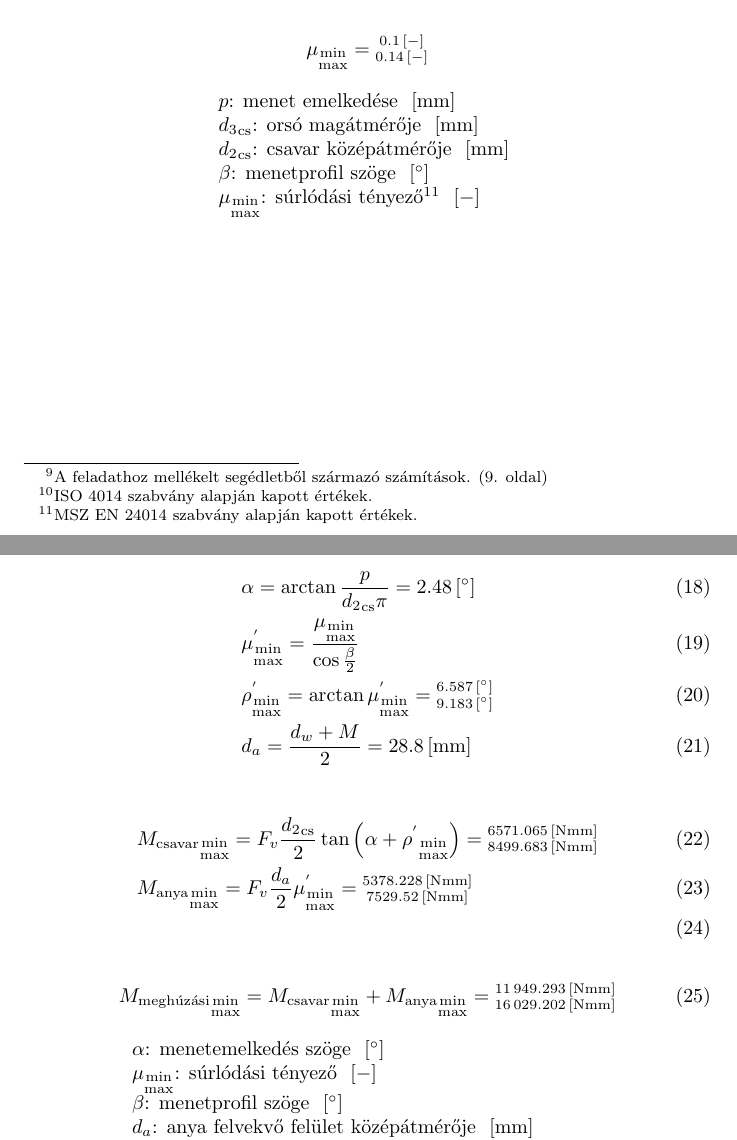
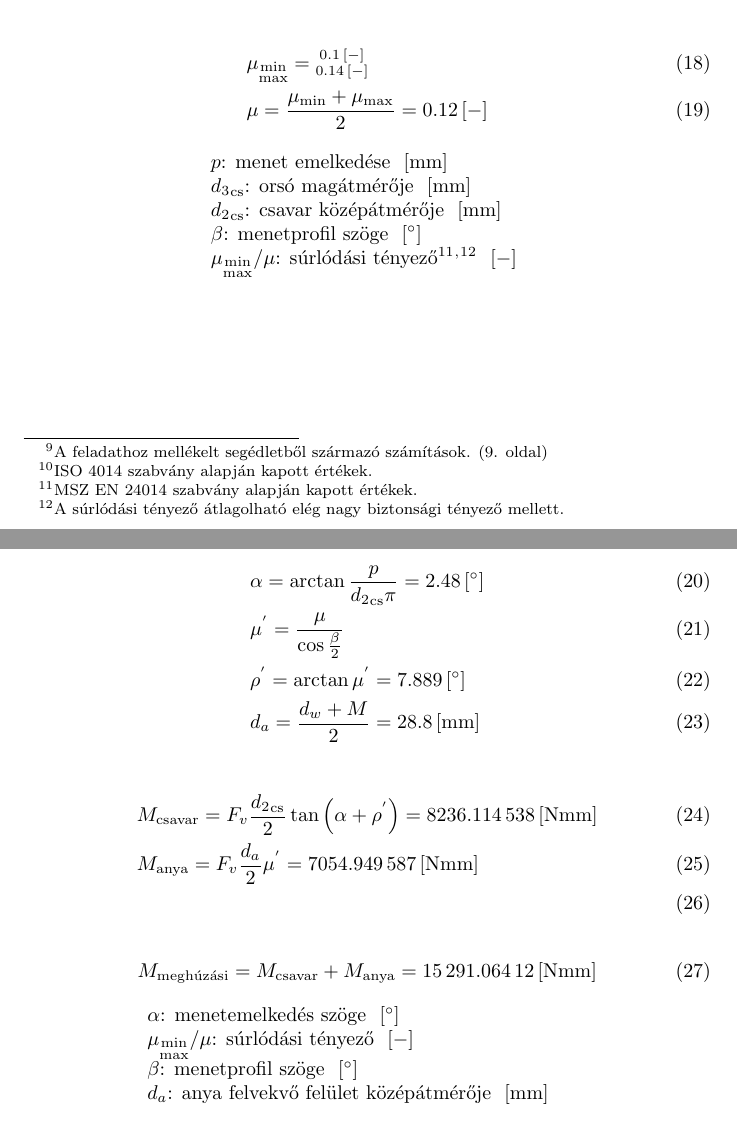
Before and after one commit to gergovari/bgme-hf1, a LaTeX document (main.tex, which reads meghuzas.tex): two parts of pages 9 and 10 of 12, joined at a grey line, cut so that both start at the same text. Compiled offline with pdfLaTeX.

Commit message:
friction average

```diff
--- a/meghuzas.tex
+++ b/meghuzas.tex
@@ -11,13 +11,14 @@
 	& \beta = \siunit{\csavarbeta}{\degree}
 \end{align*}
 
-\begin{equation*}
-	\mu_{\substack{\text{min}\\\text{max}}}
+\begin{align}
+	&\mu_{\substack{\text{min}\\\text{max}}}
 	= \substack{
 		\siunit{\csavarumin}{-} \\
 		\siunit{\csavarumax}{-} \\
-	}
-\end{equation*}
+	} \\
+	&\mu = \frac{\mu_\text{min} + \mu_\text{max}}{2} = \siunit{\csavaru}{-}
+\end{align}
 
 \begin{center}
 	\begin{tabular}{l}
@@ -25,7 +26,7 @@
 		${d_3}_\text{cs}$: orsó magátmérője \siunit{}{\mm} \\
 		${d_2}_\text{cs}$: csavar középátmérője \siunit{}{\mm} \\
 		$\beta$: menetprofil szöge \siunit{}{\degree} \\
-		$\mu_{\substack{\text{min}\\\text{max}}}$: súrlódási tényező\footnote{MSZ EN 24014 szabvány alapján kapott értékek.} \siunit{}{-} \\
+		$\mu_{\substack{\text{min}\\\text{max}}}/\mu$: súrlódási tényező\footnote{MSZ EN 24014 szabvány alapján kapott értékek.}\textsuperscript{,}\footnote{A súrlódási tényező átlagolható elég nagy biztonsági tényező mellett.} \siunit{}{-} \\
 	\end{tabular}
 \end{center}
 
@@ -36,46 +37,32 @@ $\alpha$ menetemelkedési szög számítható eddigi adatainkból. A látszólag
 
 \begin{align}
 	&\alpha = \arctan{\frac{p}{{d_2}_\text{cs} \pi}} = \siunit{\csavaralpha}{\degree} \\
-	&\mu^{'}_{\substack{\text{min}\\\text{max}}}
-	= \frac
-		{\mu_{\substack{\text{min}\\\text{max}}}}
-		{\cos{\frac{\beta}{2}}} \\
-	&\rho^{'}_{\substack{\text{min}\\\text{max}}}
-	= \arctan{\mu^{'}_{\substack{\text{min}\\\text{max}}}}
-	= \substack{
-		\siunit{\csavarptmin}{\degree} \\
-		\siunit{\csavarptmax}{\degree}
-	} \\
+	&\mu^{'}
+	= \frac{\mu}{\cos{\frac{\beta}{2}}} \\
+	&\rho^{'}
+	= \arctan{\mu^{'}}
+	= \siunit{\csavarpt}{\degree} \\
 	&d_a = \frac{d_w + M}{2} = \siunit{\csavarda}{\mm}
 \end{align}
 
 \begin{align}
-	&{M_\text{csavar}}_{\substack{\text{min}\\\text{max}}}
-	= F_v \frac{{d_2}_\text{cs}}{2} \tan{\left(\alpha + {\rho^{'}}_{\substack{\text{min}\\\text{max}}}\right)}
-	= \substack{
-		\siunit{\csavarMcsmin}{\newton\mm} \\
-		\siunit{\csavarMcsmax}{\newton\mm}
-	}\\
-	&{M_\text{anya}}_{\substack{\text{min}\\\text{max}}}
-	= F_v \frac{d_a}{2} {\mu^{'}_{\substack{\text{min}\\\text{max}}}}
-	= \substack{
-		\siunit{\csavarMamin}{\newton\mm} \\
-		\siunit{\csavarMamax}{\newton\mm}
-	}\\
+	&{M_\text{csavar}}
+	= F_v \frac{{d_2}_\text{cs}}{2} \tan{\left(\alpha + {\rho^{'}}\right)}
+	= \siunit{\csavarMcs}{\newton\mm} \\
+	&{M_\text{anya}}
+	= F_v \frac{d_a}{2} {\mu^{'}}
+	= \siunit{\csavarMa}{\newton\mm} \\
 \end{align}
 
 \begin{equation}
-	{M_\text{meghúzási}}_{\substack{\text{min}\\\text{max}}} = {M_\text{csavar}}_{\substack{\text{min}\\\text{max}}} + {M_\text{anya}}_{\substack{\text{min}\\\text{max}}}
-	= \substack{
-		\siunit{\csavarmegmin}{\newton\mm} \\
-		\siunit{\csavarmegmax}{\newton\mm}
-	}\\
+	{M_\text{meghúzási}} = {M_\text{csavar}} + {M_\text{anya}} =
+		\siunit{\csavarmeg}{\newton\mm} \\
 \end{equation}
 
 \begin{center}
 	\begin{tabular}{l}
 		$\alpha$: menetemelkedés szöge \siunit{}{\degree} \\
-		$\mu_{\substack{\text{min}\\\text{max}}}$: súrlódási tényező \siunit{}{-} \\
+		$\mu_{\substack{\text{min}\\\text{max}}} / \mu$: súrlódási tényező \siunit{}{-} \\
 		$\beta$: menetprofil szöge \siunit{}{\degree} \\
 		$d_a$: anya felvekvő felület középátmérője \siunit{}{\mm} \\
 		$M$: csavar szabványos mérete \siunit{}{\mm} \\
```
Also changed, not shown: data.tex (+7 -8 lines), main.pdf, meghuzas.tex (8 more changed lines).
